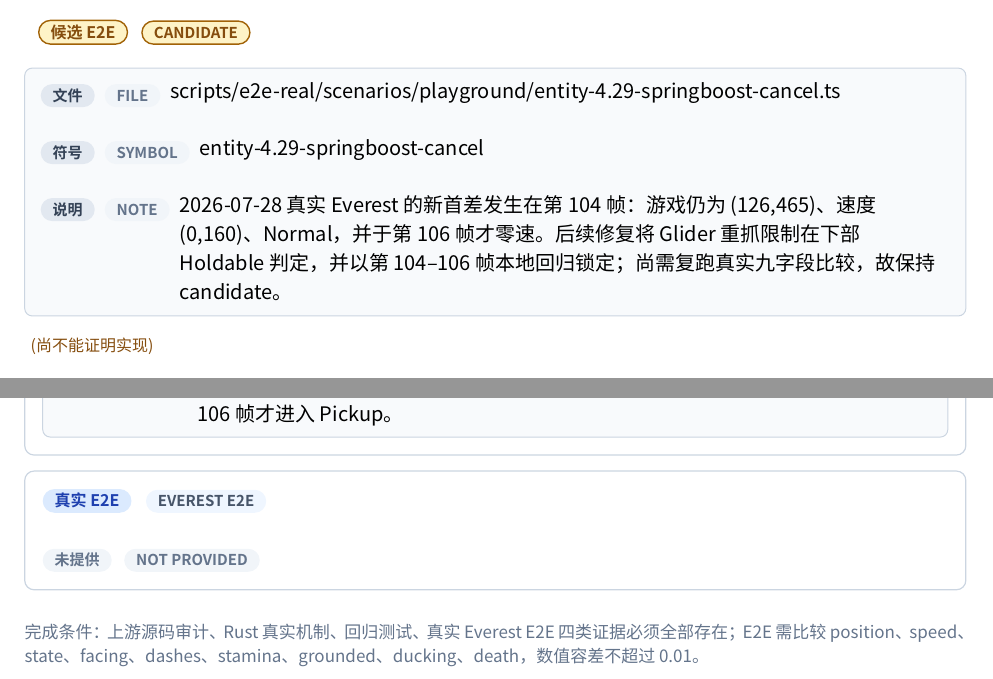
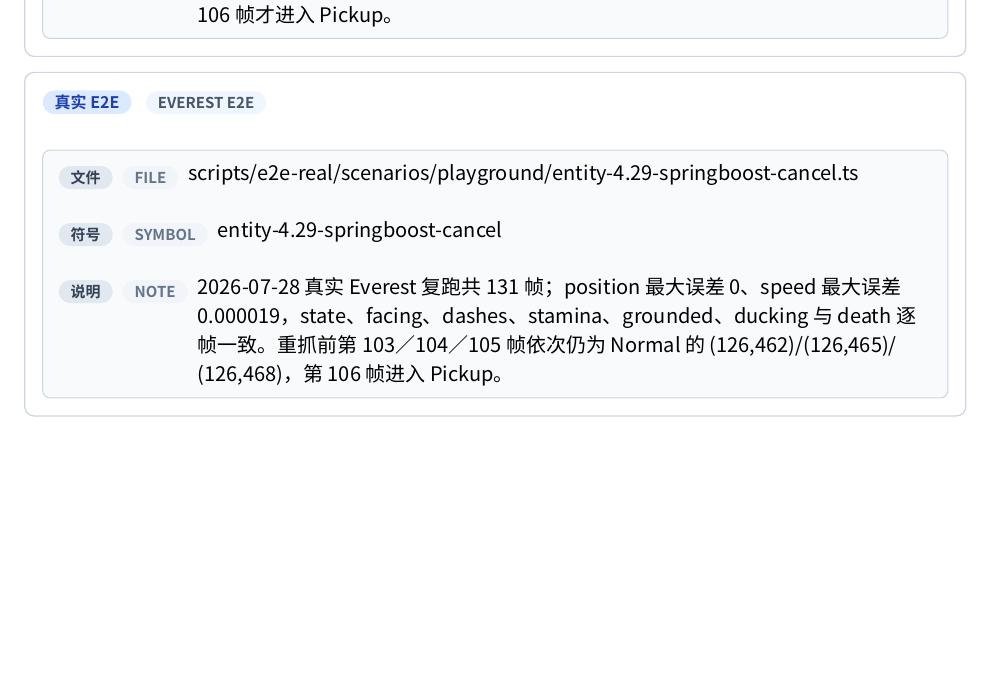
Before and after one commit to std-microblock/celeste-next-gym, a Typst document (docs/tech-handbook/main.typ, which reads docs/tech-handbook/techs/entity-tech/4-29-springboost-cancel.typ): two parts of pages 148 and 149 of 176 before the commit and part of page 149 of 176 after it, the two joined at a grey line, cut at the place of the change, the shorter picture padded with empty space. Compiled offline with Typst 0.15; a missing font is replaced by an installed copy or a similar font.

Commit message:
tech: certify springboost cancel E2E

```diff
--- a/docs/tech-handbook/techs/entity-tech/4-29-springboost-cancel.typ
+++ b/docs/tech-handbook/techs/entity-tech/4-29-springboost-cancel.typ
@@ -15,6 +15,6 @@
   ),
   rust-evidence: evidence(path: [crates/celeste-physics/src/sim.rs], symbol: [advance_gliders / hit_glider_spring / release_glider / pickup_update]),
   test-evidence: evidence(path: [crates/celeste-physics/src/sim.rs], symbol: [floor_spring_launches_unheld_glider_after_actor_movement / glider_spring_no_gravity_keeps_its_final_source_frame / springboost_cancel_reverses_into_the_rising_glider_for_regrab], note: [回归锁定 Spring 的 -160 Y 速度、0.15 秒无重力及 Glider 下部 Holdable 判定：第 103／104／105 帧仍为 Normal，位置依次为 (126,462)/(126,465)/(126,468)，第 106 帧才进入 Pickup。]),
-  e2e-evidence: none,
-  candidate-e2e: evidence(path: [scripts/e2e-real/scenarios/playground/entity-4.29-springboost-cancel.ts], symbol: [entity-4.29-springboost-cancel], note: [2026-07-28 真实 Everest 的新首差发生在第 104 帧：游戏仍为 (126,465)、速度 (0,160)、Normal，并于第 106 帧才零速。后续修复将 Glider 重抓限制在下部 Holdable 判定，并以第 104–106 帧本地回归锁定；尚需复跑真实九字段比较，故保持 candidate。]),
+  e2e-evidence: evidence(path: [scripts/e2e-real/scenarios/playground/entity-4.29-springboost-cancel.ts], symbol: [entity-4.29-springboost-cancel], note: [2026-07-28 真实 Everest 复跑共 131 帧；position 最大误差 0、speed 最大误差 0.000019，state、facing、dashes、stamina、grounded、ducking 与 death 逐帧一致。重抓前第 103／104／105 帧依次仍为 Normal 的 (126,462)/(126,465)/(126,468)，第 106 帧进入 Pickup。]),
+  candidate-e2e: none,
 )
```
Also changed, not shown: docs/tech-handbook/techs/entity-tech/4-29-springboost-cancel.typ (2 more changed lines).
